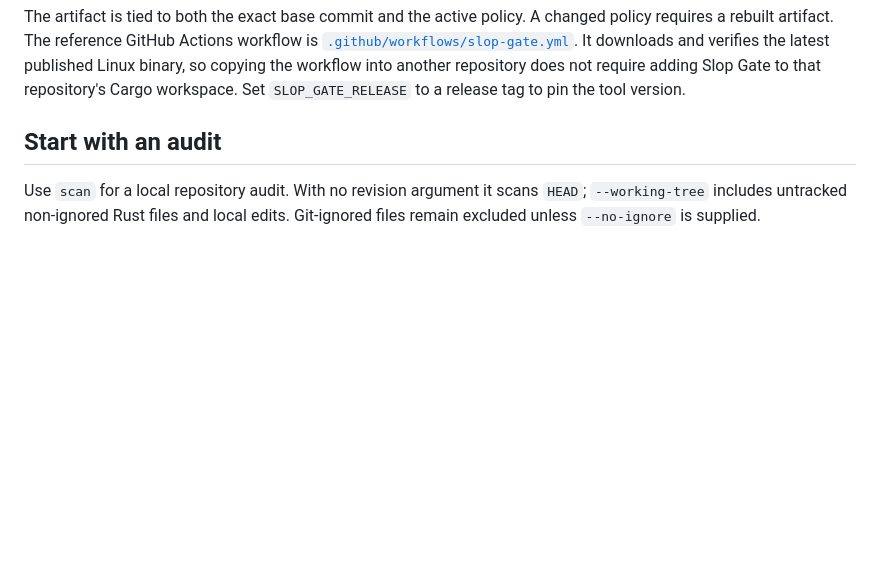
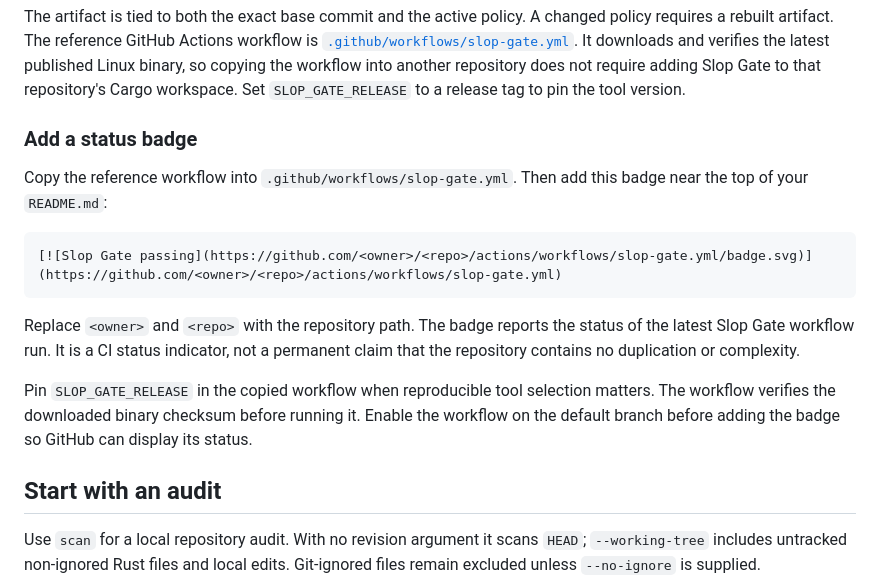
Before and after one commit to mrorigo/slop-gate, a Markdown page: README.md, the part around one of its changes. Rendered like a GitHub page; blank space fills up the shorter version.

Commit message:
docs: add Slop Gate status badge guidance

````diff
--- a/README.md
+++ b/README.md
@@ -96,6 +98,24 @@ It downloads and verifies the latest published Linux binary, so copying the
 workflow into another repository does not require adding Slop Gate to that
 repository's Cargo workspace. Set `SLOP_GATE_RELEASE` to a release tag to pin
 the tool version.
+
+### Add a status badge
+
+Copy the reference workflow into `.github/workflows/slop-gate.yml`. Then add
+this badge near the top of your `README.md`:
+
+```markdown
+[![Slop Gate passing](https://github.com/<owner>/<repo>/actions/workflows/slop-gate.yml/badge.svg)](https://github.com/<owner>/<repo>/actions/workflows/slop-gate.yml)
+```
+
+Replace `<owner>` and `<repo>` with the repository path. The badge reports the
+status of the latest Slop Gate workflow run. It is a CI status indicator, not a
+permanent claim that the repository contains no duplication or complexity.
+
+Pin `SLOP_GATE_RELEASE` in the copied workflow when reproducible tool
+selection matters. The workflow verifies the downloaded binary checksum before
+running it. Enable the workflow on the default branch before adding the badge
+so GitHub can display its status.
 
 ## Start with an audit
 
````
Also changed, not shown: other parts of README.md (+2 -0 lines), .skills/slop-gate/SKILL.md (+19 -0 lines).
